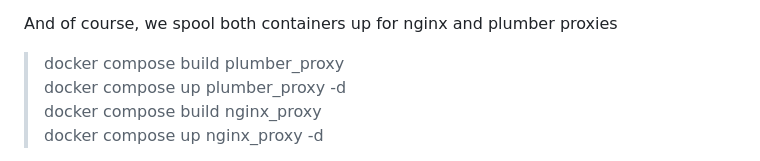
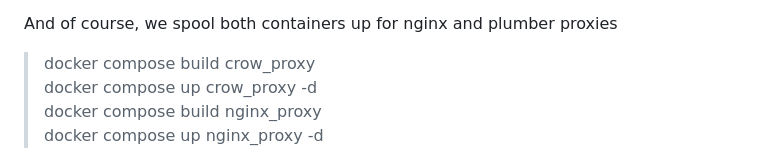
Before and after one commit to kandrsn99/Docker-PostgreSQL-and-Crow-API, a Markdown page: README.md, the part around the change. Drawn GitHub-style.

```diff
--- a/README.md
+++ b/README.md
@@ -60,8 +60,8 @@ Do note that you must retrieve an SSL (secure socket layer) certificate to have
 It is highly recommended that you use Cloudflare as they are the leading provider of a register for hosting a DNS. You may review their documentation here https://developers.cloudflare.com/learning-paths/get-started/ at your leisure.
 
 And of course, we spool both containers up for nginx and plumber proxies
-> docker compose build plumber_proxy\
-> docker compose up plumber_proxy -d\
+> docker compose build crow_proxy\
+> docker compose up crow_proxy -d\
 > docker compose build nginx_proxy\
 > docker compose up nginx_proxy -d
 
```
